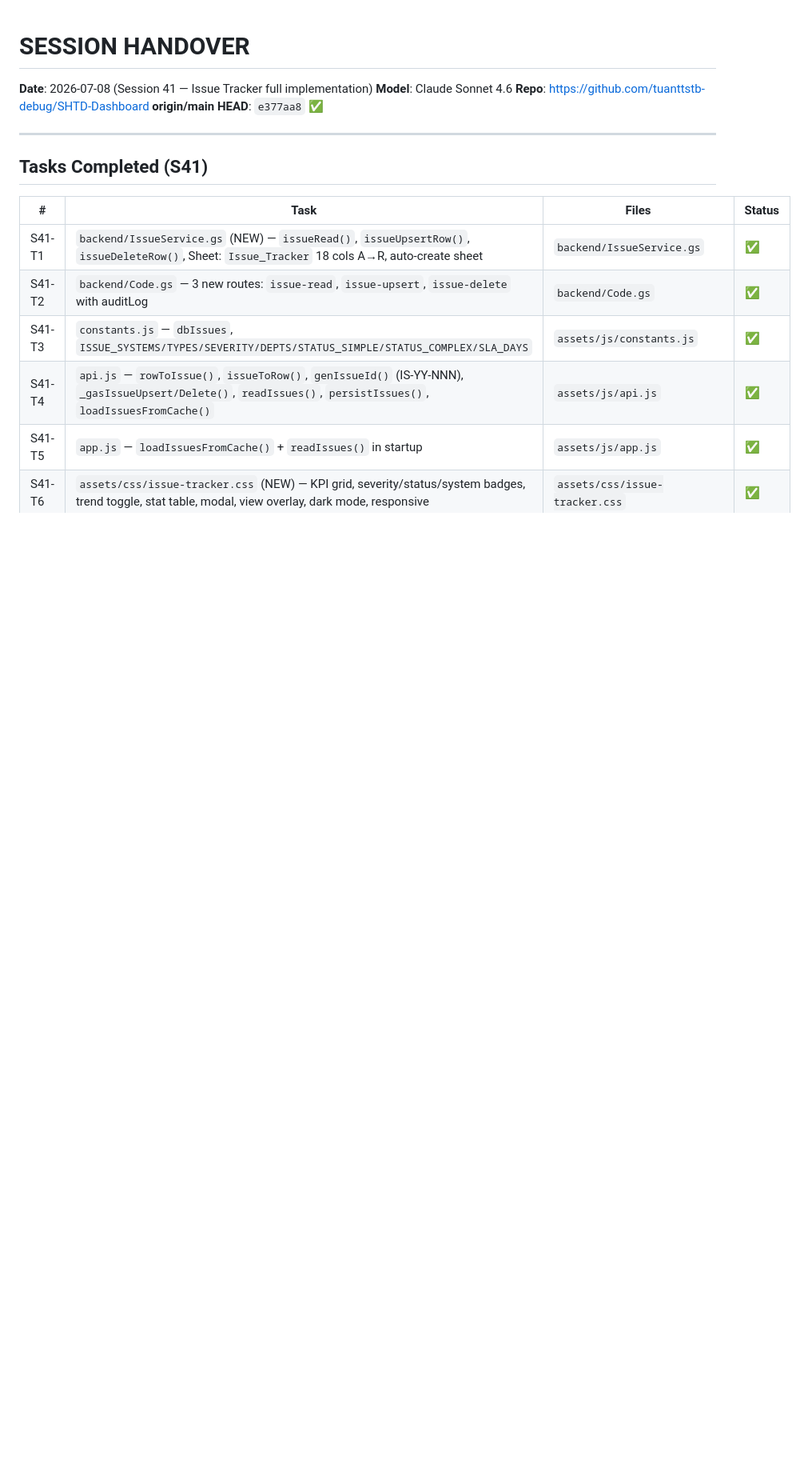
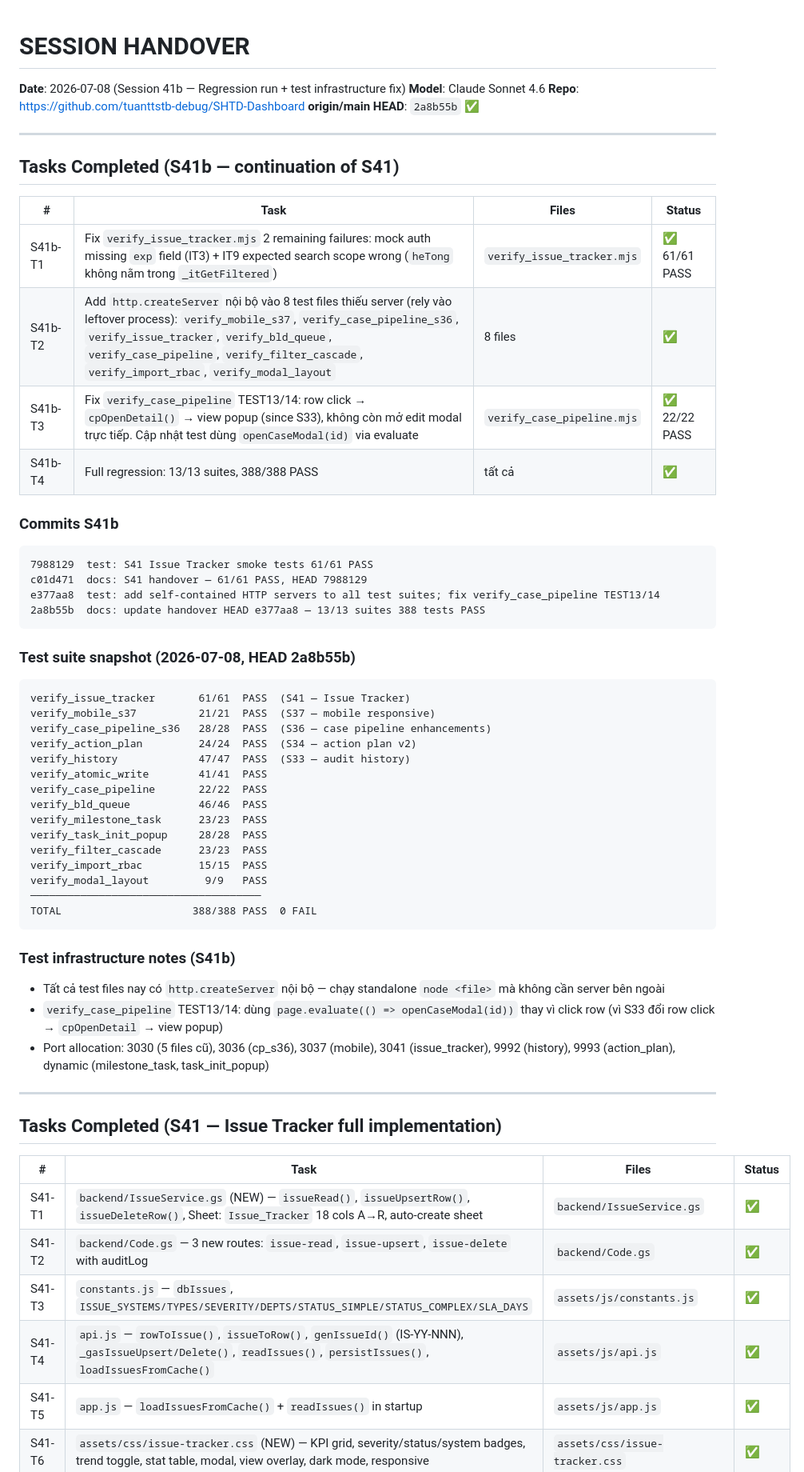
Before and after one commit to tuanttstb-debug/SHTD-Dashboard, a Markdown page: AI_CONTEXT/SESSION_HANDOVER.md, the part around one of its changes. Shown at 80% size. Drawn GitHub-style; blank space fills up the shorter version.

Commit message:
docs: S41b session handover — 13/13 suites 388/388 PASS, test infra fixed
Co-Authored-By: Claude Sonnet 4.6 <noreply@anthropic.com>

````diff
--- a/AI_CONTEXT/SESSION_HANDOVER.md
+++ b/AI_CONTEXT/SESSION_HANDOVER.md
@@ -1,12 +1,55 @@
 # SESSION HANDOVER
-**Date**: 2026-07-08 (Session 41 — Issue Tracker full implementation)
+**Date**: 2026-07-08 (Session 41b — Regression run + test infrastructure fix)
 **Model**: Claude Sonnet 4.6
 **Repo**: https://github.com/tuanttstb-debug/SHTD-Dashboard
-**origin/main HEAD**: `e377aa8` ✅
-
----
-
-## Tasks Completed (S41)
+**origin/main HEAD**: `2a8b55b` ✅
+
+---
+
+## Tasks Completed (S41b — continuation of S41)
+
+| # | Task | Files | Status |
+|---|---|---|---|
+| S41b-T1 | Fix `verify_issue_tracker.mjs` 2 remaining failures: mock auth missing `exp` field (IT3) + IT9 expected search scope wrong (`heTong` không nằm trong `_itGetFiltered`) | `verify_issue_tracker.mjs` | ✅ 61/61 PASS |
+| S41b-T2 | Add `http.createServer` nội bộ vào 8 test files thiếu server (rely vào leftover process): `verify_mobile_s37`, `verify_case_pipeline_s36`, `verify_issue_tracker`, `verify_bld_queue`, `verify_case_pipeline`, `verify_filter_cascade`, `verify_import_rbac`, `verify_modal_layout` | 8 files | ✅ |
+| S41b-T3 | Fix `verify_case_pipeline` TEST13/14: row click → `cpOpenDetail()` → view popup (since S33), không còn mở edit modal trực tiếp. Cập nhật test dùng `openCaseModal(id)` via evaluate | `verify_case_pipeline.mjs` | ✅ 22/22 PASS |
+| S41b-T4 | Full regression: 13/13 suites, 388/388 PASS | tất cả | ✅ |
+
+### Commits S41b
+```
+7988129  test: S41 Issue Tracker smoke tests 61/61 PASS
+c01d471  docs: S41 handover — 61/61 PASS, HEAD 7988129
+e377aa8  test: add self-contained HTTP servers to all test suites; fix verify_case_pipeline TEST13/14
+2a8b55b  docs: update handover HEAD e377aa8 — 13/13 suites 388 tests PASS
+```
+
+### Test suite snapshot (2026-07-08, HEAD 2a8b55b)
+```
+verify_issue_tracker       61/61  PASS  (S41 — Issue Tracker)
+verify_mobile_s37          21/21  PASS  (S37 — mobile responsive)
+verify_case_pipeline_s36   28/28  PASS  (S36 — case pipeline enhancements)
+verify_action_plan         24/24  PASS  (S34 — action plan v2)
+verify_history             47/47  PASS  (S33 — audit history)
+verify_atomic_write        41/41  PASS
+verify_case_pipeline       22/22  PASS
+verify_bld_queue           46/46  PASS
+verify_milestone_task      23/23  PASS
+verify_task_init_popup     28/28  PASS
+verify_filter_cascade      23/23  PASS
+verify_import_rbac         15/15  PASS
+verify_modal_layout         9/9   PASS
+─────────────────────────────────────
+TOTAL                     388/388 PASS  0 FAIL
+```
+
+### Test infrastructure notes (S41b)
+- Tất cả test files nay có `http.createServer` nội bộ — chạy standalone `node <file>` mà không cần server bên ngoài
+- `verify_case_pipeline` TEST13/14: dùng `page.evaluate(() => openCaseModal(id))` thay vì click row (vì S33 đổi row click → `cpOpenDetail` → view popup)
+- Port allocation: 3030 (5 files cũ), 3036 (cp_s36), 3037 (mobile), 3041 (issue_tracker), 9992 (history), 9993 (action_plan), dynamic (milestone_task, task_init_popup)
+
+---
+
+## Tasks Completed (S41 — Issue Tracker full implementation)
 
 | # | Task | Files | Status |
 |---|---|---|---|
````
Also changed, not shown: other parts of AI_CONTEXT/SESSION_HANDOVER.md (+3 -6 lines).
